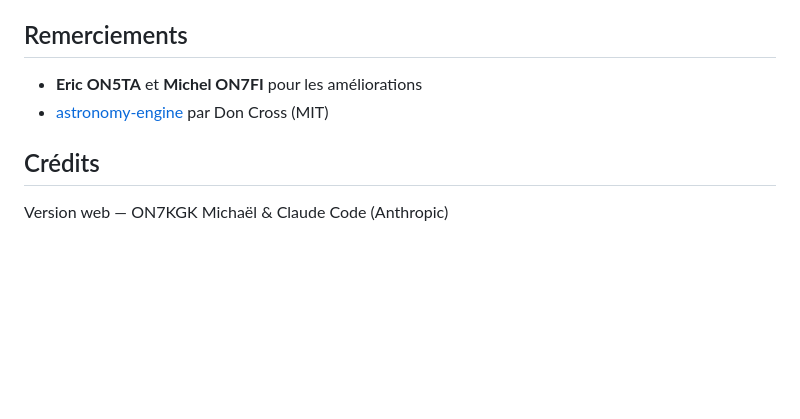
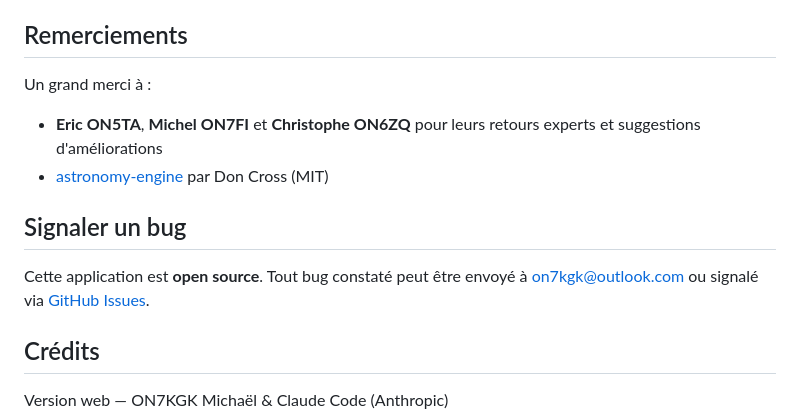
Before and after one commit to ON7KGK/moon-predictions, a Markdown page: web/README.md, the part around the change. Rendered like a GitHub page; blank space fills up the shorter version.

```diff
--- a/web/README.md
+++ b/web/README.md
@@ -159,8 +159,16 @@ un peu plus précis mais rarement nécessaire pour les skeds.
 
 ## Remerciements
 
-- **Eric ON5TA** et **Michel ON7FI** pour les améliorations
+Un grand merci à :
+- **Eric ON5TA**, **Michel ON7FI** et **Christophe ON6ZQ** pour leurs retours
+  experts et suggestions d'améliorations
 - [astronomy-engine](https://github.com/cosinekitty/astronomy) par Don Cross (MIT)
+
+## Signaler un bug
+
+Cette application est **open source**. Tout bug constaté peut être envoyé à
+[on7kgk@outlook.com](mailto:on7kgk@outlook.com) ou signalé via
+[GitHub Issues](https://github.com/ON7KGK/moon-predictions/issues).
 
 ## Crédits
 
```
Also changed, not shown: README.md (+12 -0 lines).
